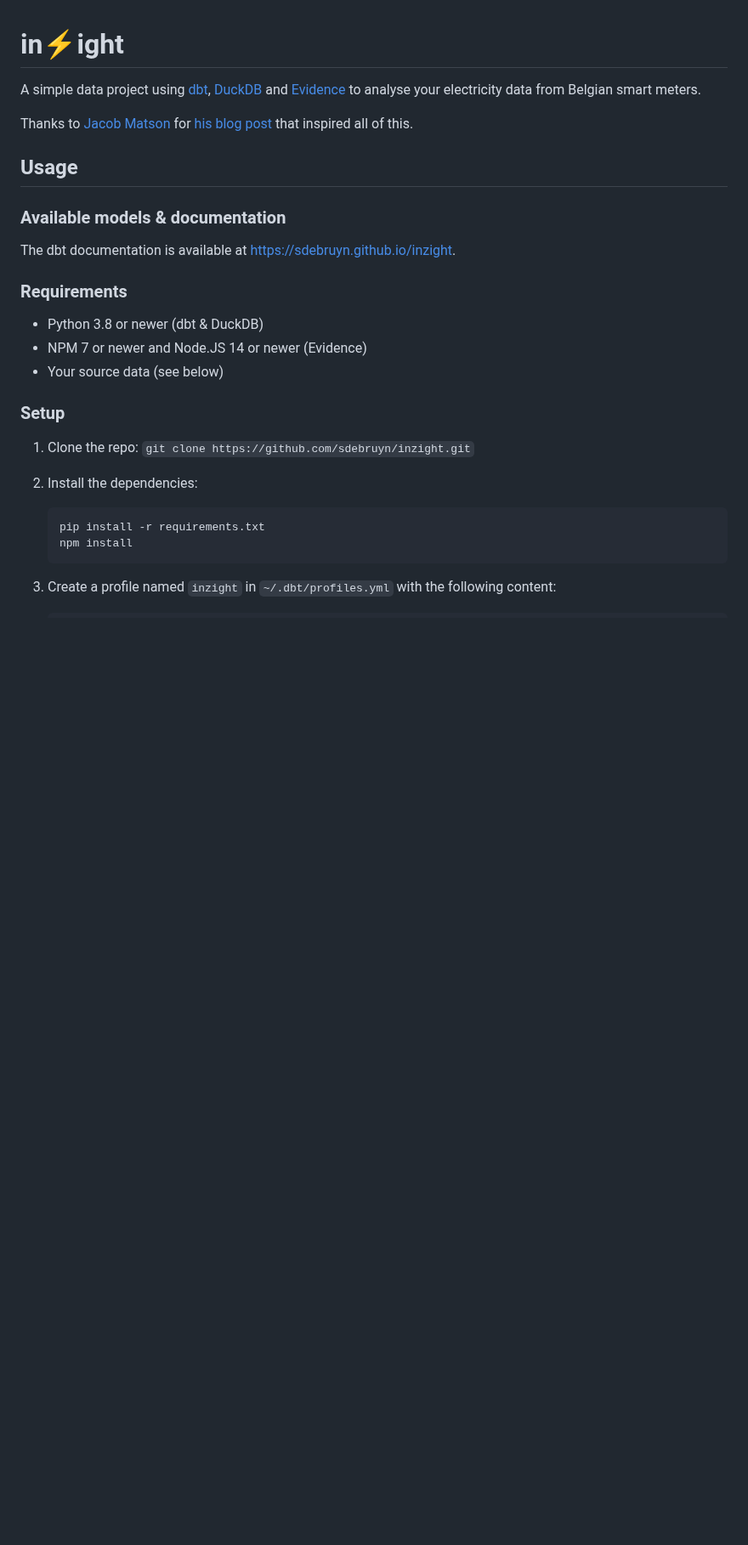
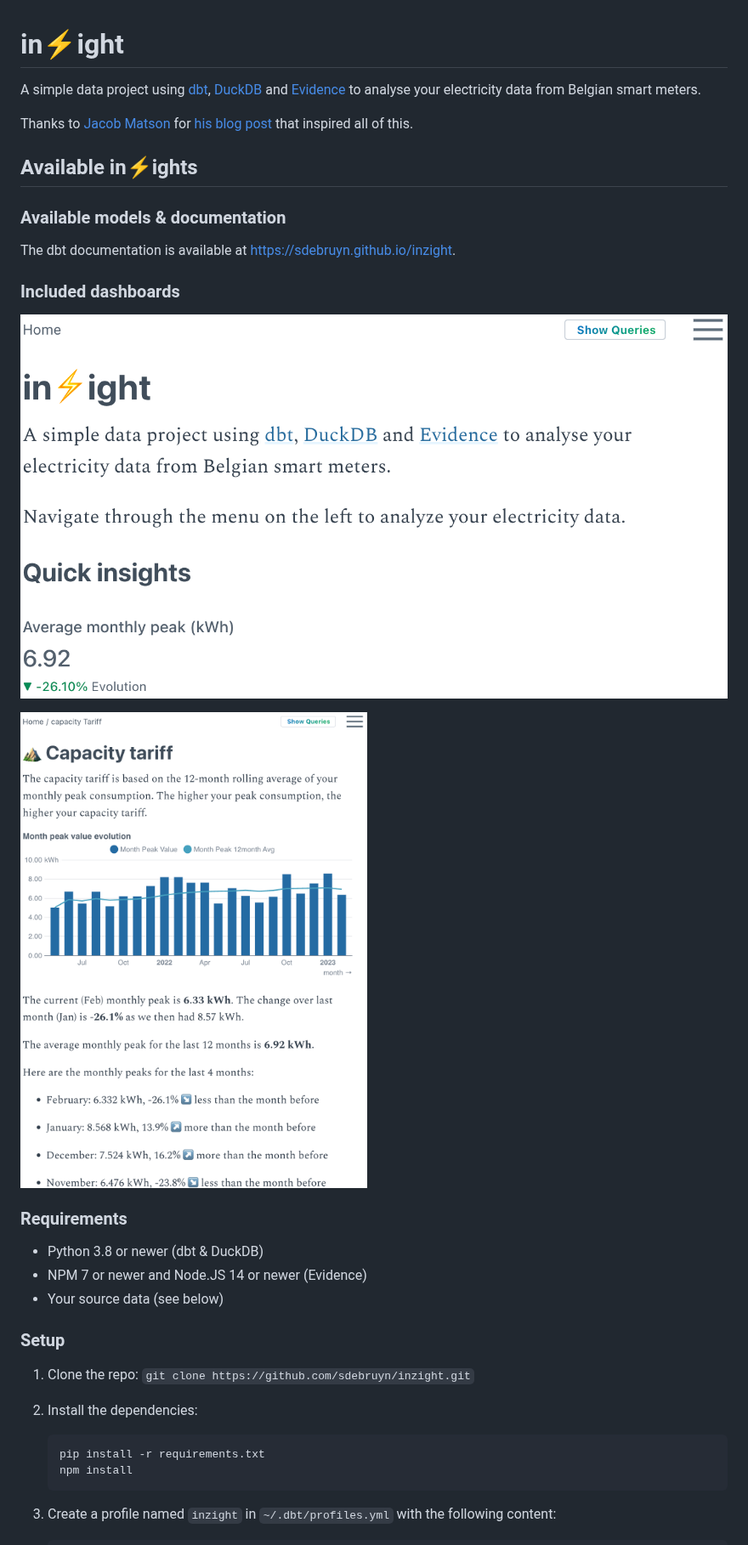
Before and after one commit to sdebruyn/inzight, a Markdown page: README.md, the part around the change. Shown at 85% size. Drawn GitHub-style; pictures changed too: visuals/capacity_tariff.png (added), visuals/home.png (added); blank space fills up the shorter version.

Commit message:
add samples

```diff
--- a/README.md
+++ b/README.md
@@ -4,11 +4,17 @@ A simple data project using [dbt](https://getdbt.com), [DuckDB](https://duckdb.o
 
 Thanks to [Jacob Matson](https://github.com/matsonj) for [his blog post](https://www.dataduel.co/modern-data-stack-in-a-box-with-duckdb/) that inspired all of this.
 
-## Usage
+## Available in⚡️ights
 
 ### Available models & documentation
 
 The dbt documentation is available at [https://sdebruyn.github.io/inzight](https://sdebruyn.github.io/inzight).
+
+### Included dashboards
+
+![Quick in⚡️ights](visuals/home.png)
+
+![Capacity tariff](visuals/capacity_tariff.png)
 
 ### Requirements
 
```
Also changed, not shown: pages/index.md (+1 -1 lines).
